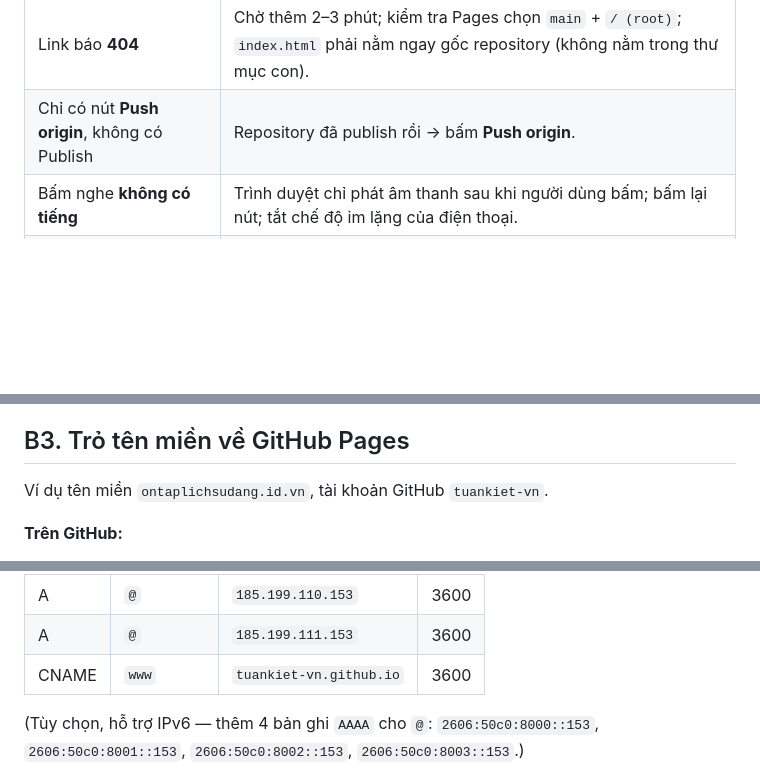
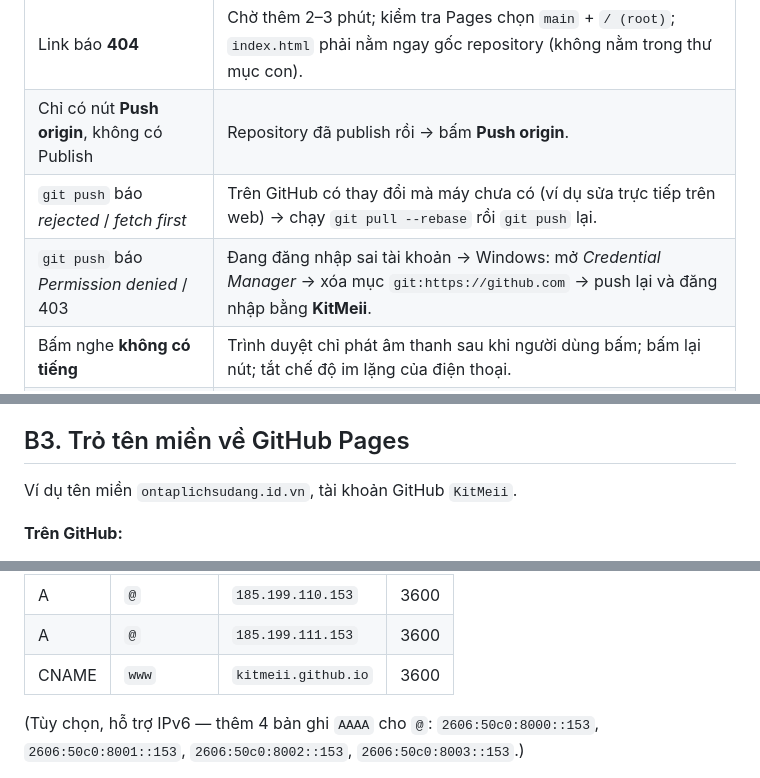
Before and after one commit to KitMeii/OnTapLSDCS, a Markdown page: docs/DEPLOY.md, 3 parts joined by grey strips. Drawn GitHub-style; blank space fills up the shorter version.

```diff
--- a/docs/DEPLOY.md
+++ b/docs/DEPLOY.md
@@ -115,6 +124,8 @@ Không nên tải lên qua trang web github.com vì trình tải lên chỉ nh
 |---|---|
 | Link báo **404** | Chờ thêm 2–3 phút; kiểm tra Pages chọn `main` + `/ (root)`; `index.html` phải nằm ngay gốc repository (không nằm trong thư mục con). |
 | Chỉ có nút **Push origin**, không có Publish | Repository đã publish rồi → bấm **Push origin**. |
+| `git push` báo *rejected* / *fetch first* | Trên GitHub có thay đổi mà máy chưa có (ví dụ sửa trực tiếp trên web) → chạy `git pull --rebase` rồi `git push` lại. |
+| `git push` báo *Permission denied* / 403 | Đang đăng nhập sai tài khoản → Windows: mở *Credential Manager* → xóa mục `git:https://github.com` → push lại và đăng nhập bằng **KitMeii**. |
 | Bấm nghe **không có tiếng** | Trình duyệt chỉ phát âm thanh sau khi người dùng bấm; bấm lại nút; tắt chế độ im lặng của điện thoại. |
 | Ảnh tư liệu phong trào không hiện | Trang báo chặn tải ảnh từ web khác; web tự thay ảnh minh họa — không ảnh hưởng nội dung. |
 | Giao diện cũ sau khi cập nhật | Bộ nhớ đệm trình duyệt → `Ctrl + F5` / tab ẩn danh. |
@@ -148,7 +159,7 @@ Mục tiêu: thay `ten-tai-khoan.github.io/ontaplichsudang` bằng link riêng,
 
 ## B3. Trỏ tên miền về GitHub Pages
 
-Ví dụ tên miền `ontaplichsudang.id.vn`, tài khoản GitHub `tuankiet-vn`.
+Ví dụ tên miền `ontaplichsudang.id.vn`, tài khoản GitHub `KitMeii`.
 
 **Trên GitHub:**
 1. Repository → **Settings → Pages → Custom domain** → nhập `ontaplichsudang.id.vn` → **Save**.
@@ -162,7 +173,7 @@ Ví dụ tên miền `ontaplichsudang.id.vn`, tài khoản GitHub `tuankiet-vn`.
 | A | `@` | `185.199.109.153` | 3600 |
 | A | `@` | `185.199.110.153` | 3600 |
 | A | `@` | `185.199.111.153` | 3600 |
-| CNAME | `www` | `tuankiet-vn.github.io` | 3600 |
+| CNAME | `www` | `kitmeii.github.io` | 3600 |
 
 (Tùy chọn, hỗ trợ IPv6 — thêm 4 bản ghi `AAAA` cho `@`: `2606:50c0:8000::153`, `2606:50c0:8001::153`, `2606:50c0:8002::153`, `2606:50c0:8003::153`.)
 
```
Also changed, not shown: other parts of docs/DEPLOY.md (+58 -49 lines).
